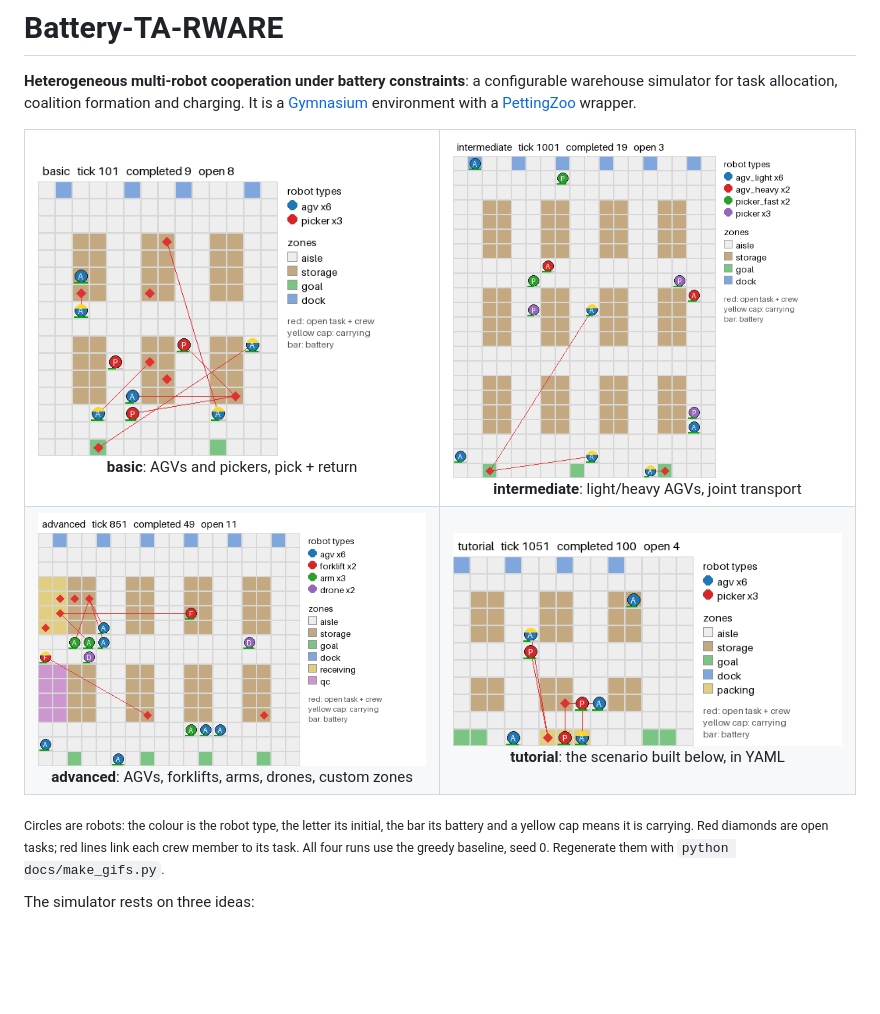
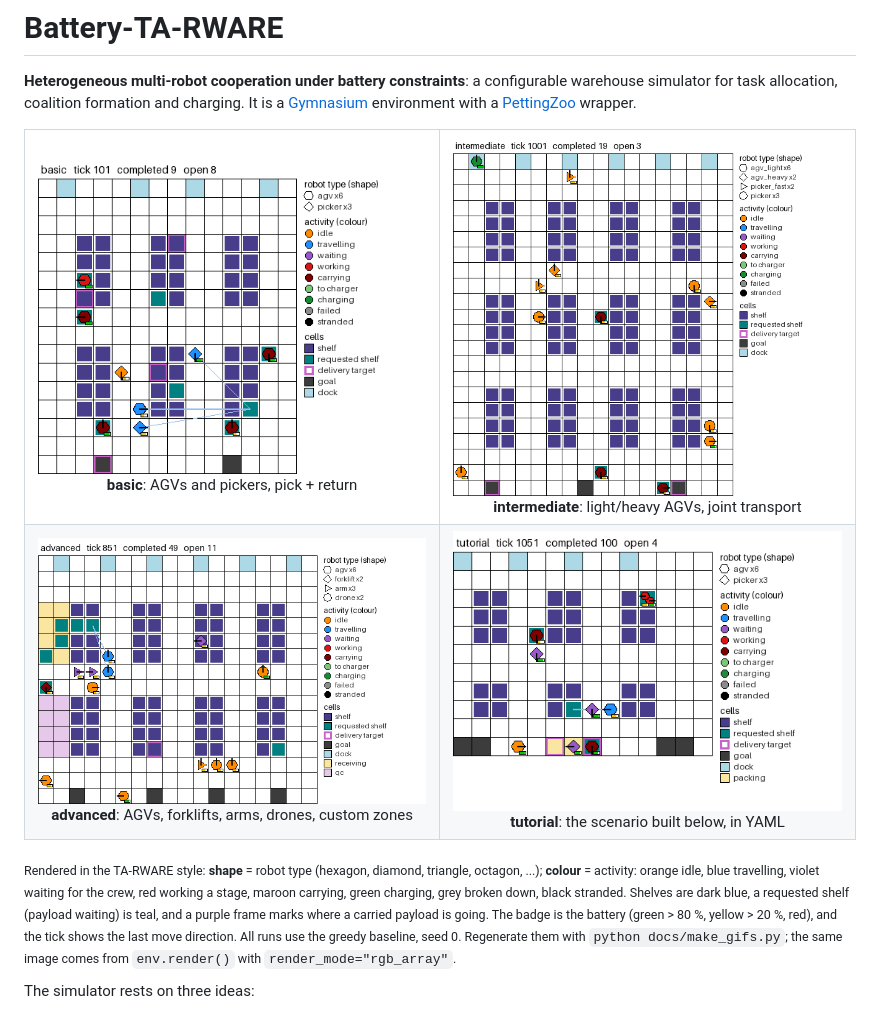
Before and after one commit to Cyber-physical-Systems-Lab/Battery-TA-RWARE, a Markdown page: README.md, the part around the change. GitHub-like rendering; pictures changed too: docs/img/advanced.gif, docs/img/basic.gif, docs/img/intermediate.gif; blank space fills up the shorter version.

Commit message:
Rendering in the TA-RWARE style: shape per robot type, colour per activity, requested shelves and delivery targets
Co-Authored-By: Claude Opus 5.5 <noreply@anthropic.com>

```diff
--- a/README.md
+++ b/README.md
@@ -16,10 +16,15 @@ simulator for task allocation, coalition formation and charging. It is a
   </tr>
 </table>
 
-<sub>Circles are robots: the colour is the robot type, the letter its initial, the bar its
-battery and a yellow cap means it is carrying. Red diamonds are open tasks; red lines link each
-crew member to its task. All four runs use the greedy baseline, seed 0. Regenerate them with
-`python docs/make_gifs.py`.</sub>
+<sub>Rendered in the TA-RWARE style:
+**shape** = robot type (hexagon, diamond, triangle, octagon, ...);
+**colour** = activity: orange idle, blue travelling, violet waiting for the crew, red working a
+stage, maroon carrying, green charging, grey broken down, black stranded.
+Shelves are dark blue, a requested shelf (payload waiting) is teal, and a purple frame marks where
+a carried payload is going. The badge is the battery (green > 80 %, yellow > 20 %, red), and the
+tick shows the last move direction.
+All runs use the greedy baseline, seed 0. Regenerate them with `python docs/make_gifs.py`; the
+same image comes from `env.render()` with `render_mode="rgb_array"`.</sub>
 
 The simulator rests on three ideas:
 
```
Also changed, not shown: 5 other files.
